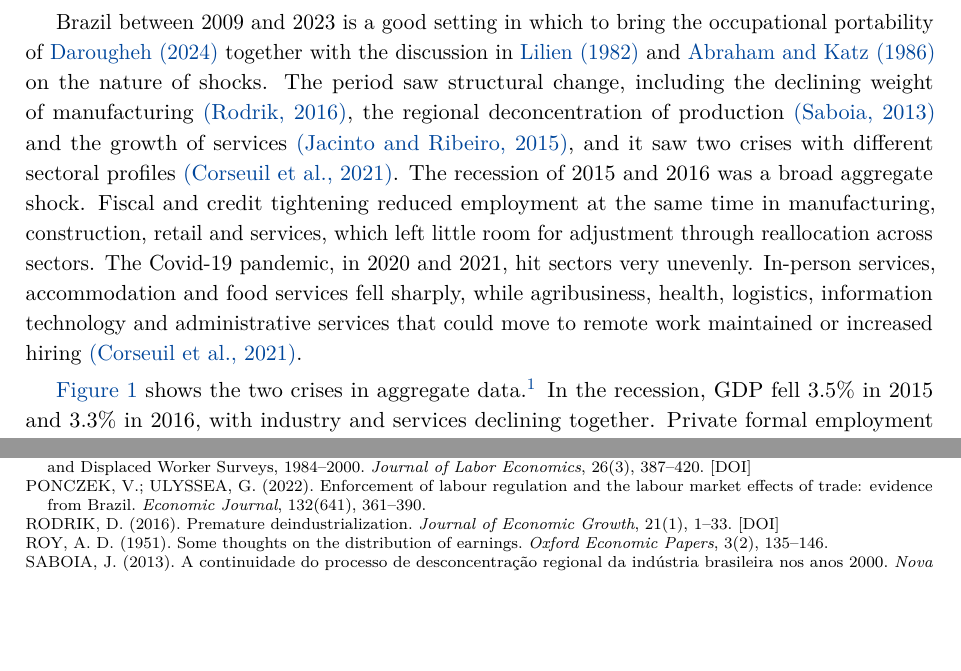
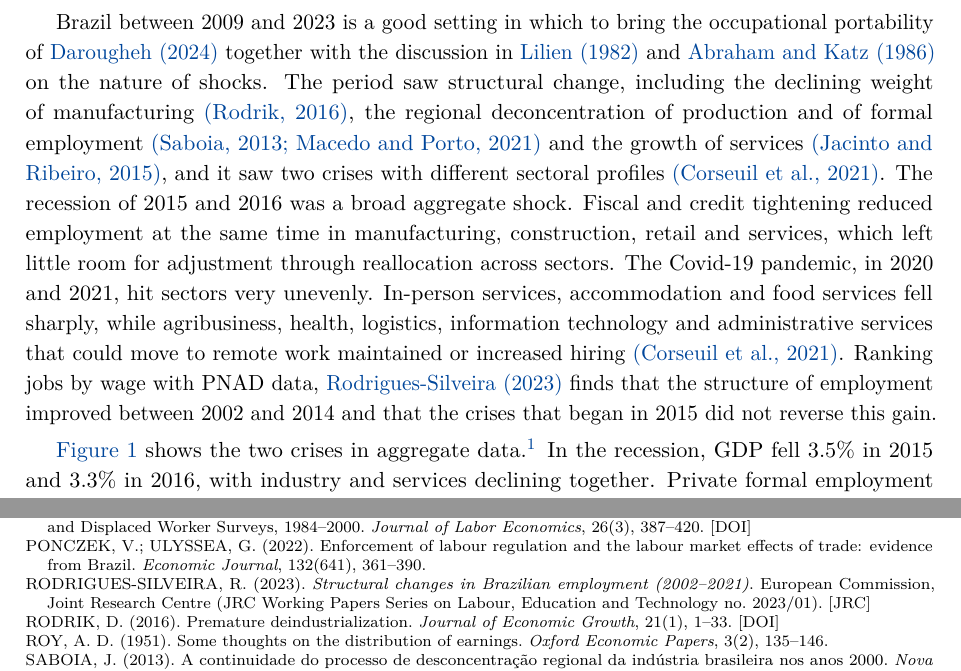
Before and after one commit to rafaelpiresrp/portabilidade, a LaTeX document (artigo/portabilidade.tex): two parts of pages 3 and 30 of 45, joined at a grey line, cut so that both start at the same text, the shorter picture padded with empty space. Compiled offline with pdfLaTeX.

Commit message:
Restore Macedo and Porto (2021) and Rodrigues-Silveira (2023)

```diff
--- a/artigo/portabilidade.tex
+++ b/artigo/portabilidade.tex
@@ -98,7 +98,7 @@ Telling the two cases apart in the data is hard, and that difficulty is at the r
 
 A second limitation is that studies of allocative flexibility treat workers as homogeneous when they change sectors \citep{layard1991, barros1997ppp, staduto2010}, whereas a vacancy in another activity shortens unemployment only for those who can use their skills outside the industry they came from. Much of the human capital accumulated on the job is specific to the occupation and to the tasks the worker performs \citep{poletaev2008, kambourov2009, gathmann2010}, and switching occupations while unemployed means losing part of that learning and accepting a substantially lower wage \citep{longhi2013, wiczer2015, carrillotudela2023}. Dismissed workers therefore look first for a job in their own occupation. Hence the interest in the measure that \citet{darougheh2022, darougheh2024} calls \emph{broadness}, the dispersion of each occupation's employment across the sectors of the economy. We use the term \emph{occupational portability} because, when an occupation is present in many sectors, its skills are portable from one sector to another. Workers in occupations found in many activities, such as office clerks, administrative assistants, stock clerks or production line feeders, can change sectors without changing occupations when their industry shrinks. Workers in occupations concentrated in a few industries, such as retail salespeople, cashiers, gas station attendants or nursing technicians, depend on the recovery of the sector they came from.
 
-Brazil between 2009 and 2023 is a good setting in which to bring the occupational portability of \citet{darougheh2024} together with the discussion in \citet{lilien1982} and \citet{abraham1986} on the nature of shocks. The period saw structural change, including the declining weight of manufacturing \citep{rodrik2016}, the regional deconcentration of production \citep{saboia2013} and the growth of services \citep{jacinto2015}, and it saw two crises with different sectoral profiles \citep{corseuil2020}. The recession of 2015 and 2016 was a broad aggregate shock. Fiscal and credit tightening reduced employment at the same time in manufacturing, construction, retail and services, which left little room for adjustment through reallocation across sectors. The Covid-19 pandemic, in 2020 and 2021, hit sectors very unevenly. In-person services, accommodation and food services fell sharply, while agribusiness, health, logistics, information technology and administrative services that could move to remote work maintained or increased hiring \citep{corseuil2020}.
+Brazil between 2009 and 2023 is a good setting in which to bring the occupational portability of \citet{darougheh2024} together with the discussion in \citet{lilien1982} and \citet{abraham1986} on the nature of shocks. The period saw structural change, including the declining weight of manufacturing \citep{rodrik2016}, the regional deconcentration of production and of formal employment \citep{saboia2013, macedo2021} and the growth of services \citep{jacinto2015}, and it saw two crises with different sectoral profiles \citep{corseuil2020}. The recession of 2015 and 2016 was a broad aggregate shock. Fiscal and credit tightening reduced employment at the same time in manufacturing, construction, retail and services, which left little room for adjustment through reallocation across sectors. The Covid-19 pandemic, in 2020 and 2021, hit sectors very unevenly. In-person services, accommodation and food services fell sharply, while agribusiness, health, logistics, information technology and administrative services that could move to remote work maintained or increased hiring \citep{corseuil2020}. Ranking jobs by wage with PNAD data, \citet{rodriguessilveira2023} finds that the structure of employment improved between 2002 and 2014 and that the crises that began in 2015 did not reverse this gain.
 
 \hyperref[fig:contexto]{Figure~\ref*{fig:contexto}} shows the two crises in aggregate data.\footnote{GDP: IBGE Quarterly National Accounts, \href{https://sidra.ibge.gov.br/tabela/5932}{SIDRA table 5932}. Unemployment rate: Continuous PNAD, \href{https://sidra.ibge.gov.br/tabela/4099}{SIDRA table 4099}. Formal employment: RAIS, authors' calculations, with documentation at the Ministry of Labor's \href{https://www.gov.br/trabalho-e-emprego/pt-br/acesso-a-informacao/acoes-e-programas/programas-projetos-acoes-obras-e-atividades/estatisticas-trabalho/microdados-rais-e-caged}{Programa de Disseminação das Estatísticas do Trabalho}.} In the recession, GDP fell 3.5\% in 2015 and 3.3\% in 2016, with industry and services declining together. Private formal employment lost 3.1 million jobs between the end of 2014 and the end of 2017, and the unemployment rate went from 6.6\% to 13.9\%. In the pandemic, GDP fell 3.3\% in 2020, a drop similar to that of each recession year, and grew 4.8\% in 2021. Formal employment, however, barely declined over 2020 and gained 7.5 million jobs in the following three years, and unemployment, after reaching 14.9\%, was back at 7.4\% by the end of 2023.
 
@@ -599,6 +602,9 @@ POLETAEV, M.; ROBINSON, C. (2008). Human capital specificity: evidence from the
 
 \bibitem[Ponczek and Ulyssea(2022)]{ponczek2022}
 PONCZEK, V.; ULYSSEA, G. (2022). Enforcement of labour regulation and the labour market effects of trade: evidence from Brazil. \textit{Economic Journal}, 132(641), 361--390.
+
+\bibitem[Rodrigues-Silveira(2023)]{rodriguessilveira2023}
+RODRIGUES-SILVEIRA, R. (2023). \textit{Structural changes in Brazilian employment (2002--2021)}. European Commission, Joint Research Centre (JRC Working Papers Series on Labour, Education and Technology no.~2023/01). [\href{https://publications.jrc.ec.europa.eu/repository/handle/JRC132269}{JRC}]
 
 \bibitem[Rodrik(2016)]{rodrik2016}
 RODRIK, D. (2016). Premature deindustrialization. \textit{Journal of Economic Growth}, 21(1), 1--33. [\href{https://doi.org/10.1007/s10887-015-9122-3}{DOI}]
```
Also changed, not shown: artigo/portabilidade.pdf, artigo/portabilidade.tex (5 more changed lines).
